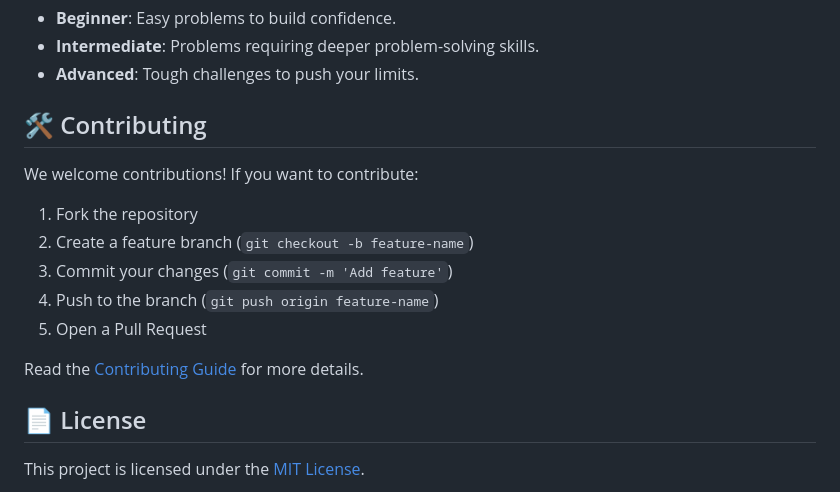
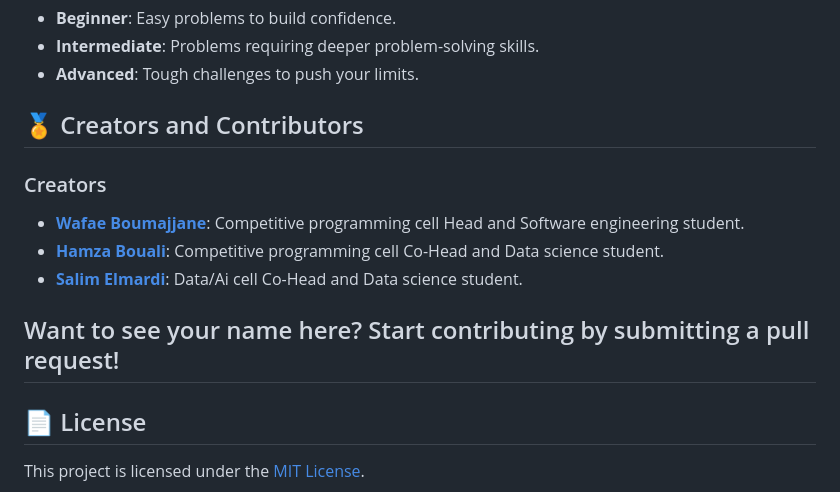
Before and after one commit to CODE-ESI-CLUB/Competitive-Programming-101, a Markdown page: README.md, the part around the change. Drawn GitHub-style.

```diff
--- a/README.md
+++ b/README.md
@@ -73,18 +73,15 @@ The repository includes categorized problems with solutions to help you practice
 - **Intermediate**: Problems requiring deeper problem-solving skills.
 - **Advanced**: Tough challenges to push your limits.
 
-## 🛠️ Contributing
+## 🏅 Creators and Contributors
 
-We welcome contributions! If you want to contribute:
+### Creators
+- **[Wafae Boumajjane](https://github.com/Jane-972)**: Competitive programming cell Head and Software engineering student.
+- **[Hamza Bouali](https://github.com/Hamza-Bouali)**: Competitive programming cell Co-Head and Data science student.
+- **[Salim Elmardi](https://github.com/SalimELMARDI)**: Data/Ai cell Co-Head and Data science student.
 
-1. Fork the repository
-2. Create a feature branch (`git checkout -b feature-name`)
-3. Commit your changes (`git commit -m 'Add feature'`)
-4. Push to the branch (`git push origin feature-name`)
-5. Open a Pull Request
-
-Read the [Contributing Guide](Contributing.md) for more details.
-
+Want to see your name here? Start contributing by submitting a pull request!
+---
 ## 📄 License
 
 This project is licensed under the [MIT License](LICENSE).
```
